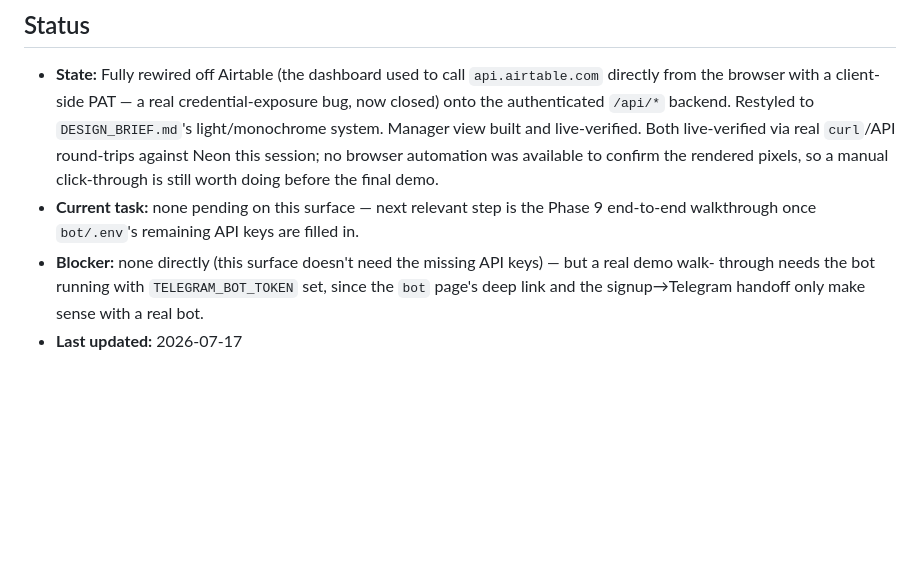
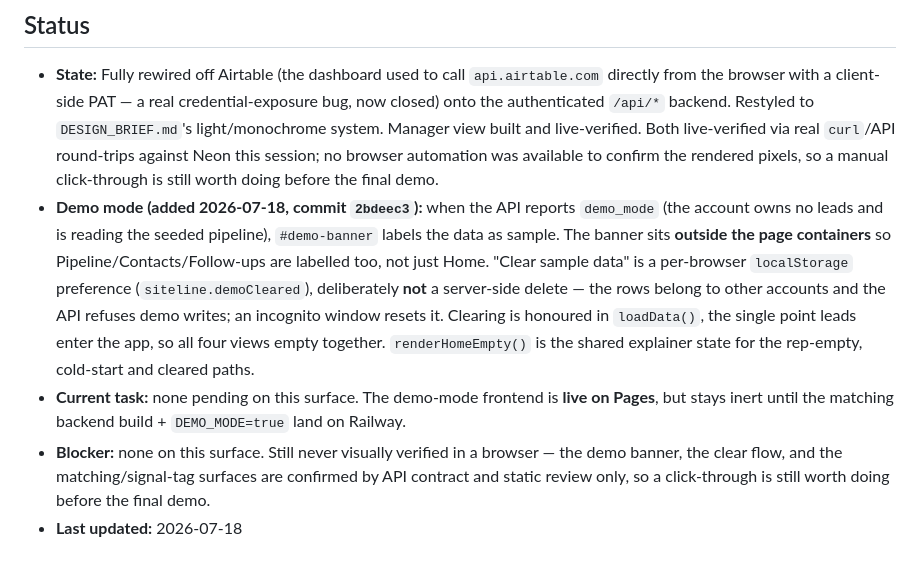
Before and after one commit to argaur/founder-crm, a Markdown page: landing/CLAUDE.md, the part around the change. Rendered like a GitHub page; blank space fills up the shorter version.

```diff
--- a/landing/CLAUDE.md
+++ b/landing/CLAUDE.md
@@ -84,9 +84,17 @@ via `python seed.py --seed` so the pipeline/manager views have real data to rend
   live-verified. Both live-verified via real `curl`/API round-trips against Neon this session; no browser
   automation was available to confirm the rendered pixels, so a manual click-through is still worth doing
   before the final demo.
-- **Current task:** none pending on this surface — next relevant step is the Phase 9 end-to-end
-  walkthrough once `bot/.env`'s remaining API keys are filled in.
-- **Blocker:** none directly (this surface doesn't need the missing API keys) — but a real demo walk-
-  through needs the bot running with `TELEGRAM_BOT_TOKEN` set, since the `bot` page's deep link and the
-  signup→Telegram handoff only make sense with a real bot.
-- **Last updated:** 2026-07-17
+- **Demo mode (added 2026-07-18, commit `2bdeec3`):** when the API reports `demo_mode` (the account
+  owns no leads and is reading the seeded pipeline), `#demo-banner` labels the data as sample. The
+  banner sits **outside the page containers** so Pipeline/Contacts/Follow-ups are labelled too, not
+  just Home. "Clear sample data" is a per-browser `localStorage` preference (`siteline.demoCleared`),
+  deliberately **not** a server-side delete — the rows belong to other accounts and the API refuses
+  demo writes; an incognito window resets it. Clearing is honoured in `loadData()`, the single point
+  leads enter the app, so all four views empty together. `renderHomeEmpty()` is the shared explainer
+  state for the rep-empty, cold-start and cleared paths.
+- **Current task:** none pending on this surface. The demo-mode frontend is **live on Pages**, but
+  stays inert until the matching backend build + `DEMO_MODE=true` land on Railway.
+- **Blocker:** none on this surface. Still never visually verified in a browser — the demo banner,
+  the clear flow, and the matching/signal-tag surfaces are confirmed by API contract and static
+  review only, so a click-through is still worth doing before the final demo.
+- **Last updated:** 2026-07-18
```
Also changed, not shown: CLAUDE.md (+21 -8 lines), bot/CLAUDE.md (+20 -6 lines).
